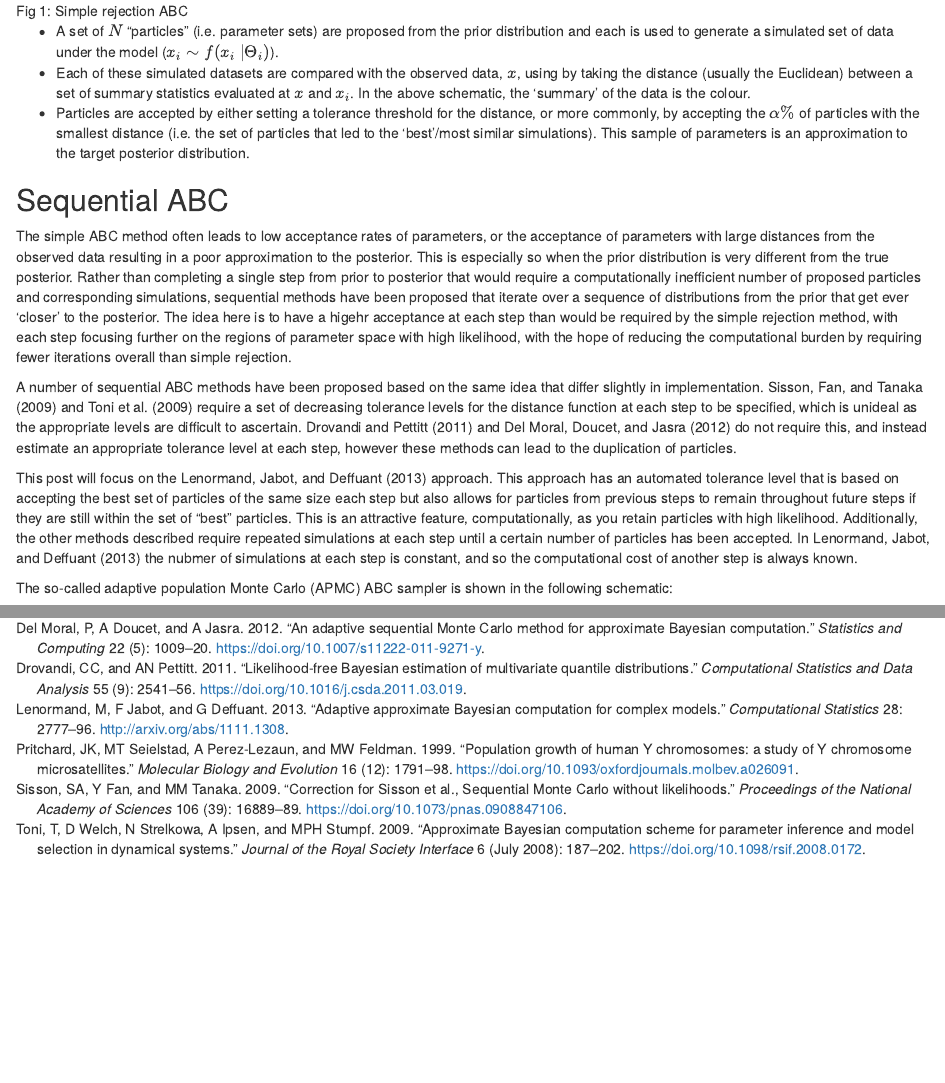
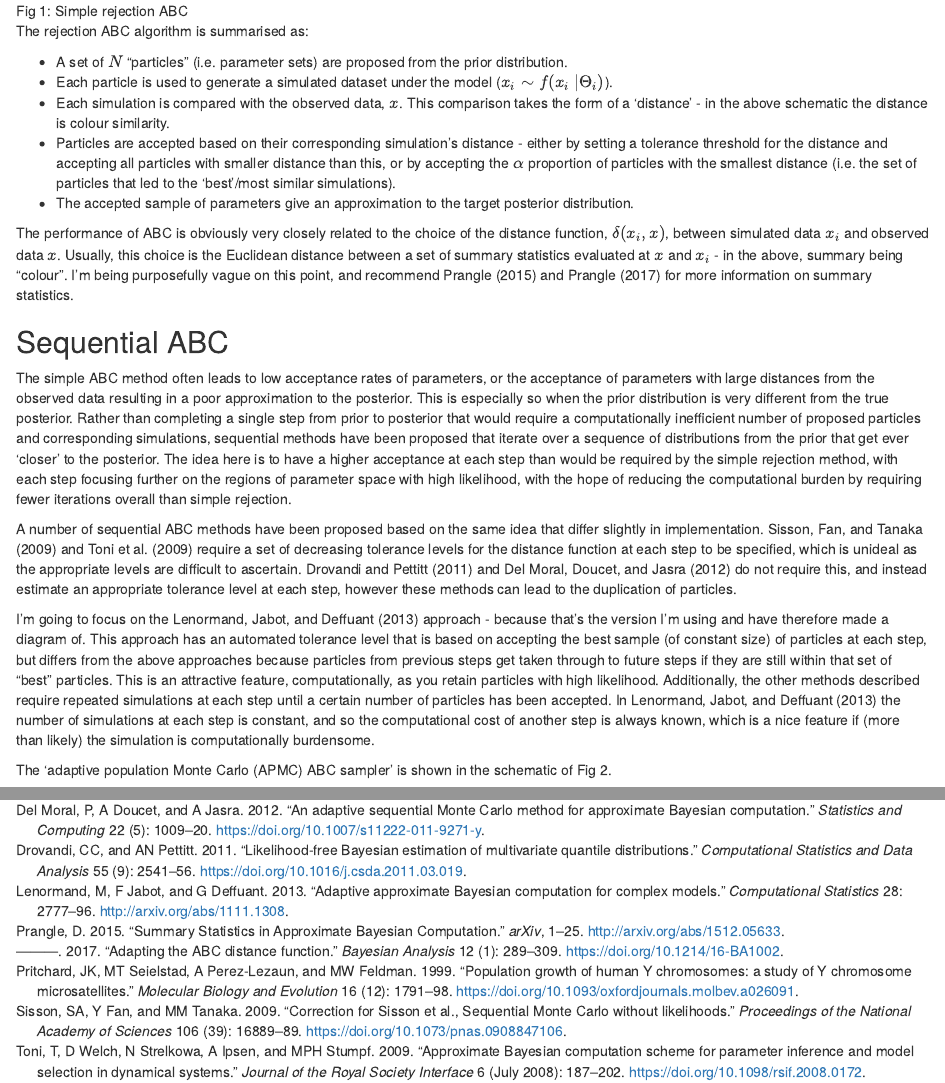
Before and after one commit to a-parton/personal-webpage, an R Markdown document (content/post/abc.Rmd): the page in a window 1100 px wide, from 360 px down, and a second part further down, joined at a grey line. Rendered offline with R 4.5, knitr and Pandoc, with nearby package versions.

Commit message:
update to abc post

```diff
--- a/content/post/abc.Rmd
+++ b/content/post/abc.Rmd
@@ -24,18 +24,25 @@ The simplest implementation of ABC is a rejection sampler [@Pritchard1999], with
 
 ![Fig 1: Simple rejection ABC](/post/Simple_ABC.png)
 
-- A set of $N$ "particles" (i.e. parameter sets) are proposed from the prior distribution and each is used to generate a simulated set of data under the model ($x_i \sim f(x_i~|\Theta_i)$).
-- Each of these simulated datasets are compared with the observed data, $x$, using by taking the distance (usually the Euclidean) between a set of summary statistics evaluated at $x$ and $x_i$. In the above schematic, the 'summary' of the data is the colour.
-- Particles are accepted by either setting a tolerance threshold for the distance, or more commonly, by accepting the $\alpha \%$ of particles with the smallest distance (i.e. the set of particles that led to the 'best'/most similar simulations). This sample of parameters is an approximation to the target posterior distribution.
+The rejection ABC algorithm is summarised as:
+
+- A set of $N$ "particles" (i.e. parameter sets) are proposed from the prior distribution.
+- Each particle is used to generate a simulated dataset under the model ($x_i \sim f(x_i~|\Theta_i)$).
+- Each simulation is compared with the observed data, $x$. This comparison takes the form of a 'distance' - in the above schematic the distance is colour similarity.
+- Particles are accepted based on their corresponding simulation's distance - either by setting a tolerance threshold for the distance and accepting all particles with smaller distance than this, or by accepting the $\alpha$ proportion of particles with the smallest distance (i.e. the set of particles that led to the 'best'/most similar simulations).
+- The accepted sample of parameters give an approximation to the target posterior distribution.
+
+The performance of ABC is obviously very closely related to the choice of the distance function, $\delta(x_i, x)$, between simulated data $x_i$ and observed data $x$. Usually, this choice is the Euclidean distance between a set of summary statistics evaluated at $x$ and $x_i$ - in the above, summary being "colour". I'm being purposefully vague on this point, and recommend @Prangle2015 and @Prangle2017 for more information on summary statistics.
 
 ## Sequential ABC
 
-The simple ABC method often leads to low acceptance rates of parameters, or the acceptance of parameters with large distances from the observed data resulting in a poor approximation to the posterior. This is especially so when the prior distribution is very different from the true posterior. Rather than completing a single step from prior to posterior that would require a computationally inefficient number of proposed particles and corresponding simulations, sequential methods have been proposed that iterate over a sequence of distributions from the prior that get ever 'closer' to the posterior. The idea here is to have a higehr acceptance at each step than would be required by the simple rejection method, with each step focusing further on the regions of parameter space with high likelihood, with the hope of reducing the computational burden by requiring fewer iterations overall than simple rejection.
+The simple ABC method often leads to low acceptance rates of parameters, or the acceptance of parameters with large distances from the observed data resulting in a poor approximation to the posterior. This is especially so when the prior distribution is very different from the true posterior. Rather than completing a single step from prior to posterior that would require a computationally inefficient number of proposed particles and corresponding simulations, sequential methods have been proposed that iterate over a sequence of distributions from the prior that get ever 'closer' to the posterior. The idea here is to have a higher acceptance at each step than would be required by the simple rejection method, with each step focusing further on the regions of parameter space with high likelihood, with the hope of reducing the computational burden by requiring fewer iterations overall than simple rejection.
 
 A number of sequential ABC methods have been proposed based on the same idea that differ slightly in implementation. @Sisson2009 and @Toni2009 require a set of decreasing tolerance levels for the distance function at each step to be specified, which is unideal as the appropriate levels are difficult to ascertain. @Drovandi2011 and @DelMoral2012 do not require this, and instead estimate an appropriate tolerance level at each step, however these methods can lead to the duplication of particles.
 
-This post will focus on the @Lenormand2013 approach. This approach has an automated tolerance level that is based on accepting the best set of particles of the same size each step but also allows for particles from previous steps to remain throughout future steps if they are still within the set of "best" particles. This is an attractive feature, computationally, as you retain particles with high likelihood. Additionally, the other methods described require repeated simulations at each step until a certain number of particles has been accepted. In @Lenormand2013 the nubmer of simulations at each step is constant, and so the computational cost of another step is always known.
+I'm going to focus on the @Lenormand2013 approach - because that's the version I'm using and have therefore made a diagram of. This approach has an automated tolerance level that is based on accepting the best sample (of constant size) of particles at each step, but differs from the above approaches because particles from previous steps get taken through to future steps if they are still within that set of "best" particles. This is an attractive feature, computationally, as you retain particles with high likelihood. Additionally, the other methods described require repeated simulations at each step until a certain number of particles has been accepted. In @Lenormand2013 the
+number of simulations at each step is constant, and so the computational cost of another step is always known, which is a nice feature if (more than likely) the simulation is computationally burdensome.
 
-The so-called adaptive population Monte Carlo (APMC) ABC sampler is shown in the following schematic:
+The 'adaptive population Monte Carlo (APMC) ABC sampler' is shown in the schematic of Fig 2.
 
 ![Fig 2: Sequential ABC](/post/APMC-ABC.png)
--- a/content/post/abc_bib.bib
+++ b/content/post/abc_bib.bib
@@ -82,3 +82,22 @@ url = {http://dx.doi.org/10.1016/j.csda.2011.03.019},
 volume = {55},
 year = {2011}
 }
+
+@article{Prangle2015,
+archivePrefix = {arXiv},
+arxivId = {1512.05633},
+author = {Prangle, D},
+eprint = {1512.05633},
+file = {:Users/alisonparton/Documents/Literature/Prangle{\_}2015.pdf:pdf},
+journal = {arXiv},
+pages = {1--25},
+title = {{Summary Statistics in Approximate Bayesian Computation}},
+url = {http://arxiv.org/abs/1512.05633},
+year = {2015}
+}
+
+@article{Prangle2017,
+archivePrefix = {arXiv},
+arxivId = {1507.00874},
+author = {Prangle, D},
+doi = {10.1214/16-BA1002},
@@ -84,0 +107,9 @@ year = {2011}
+journal = {Bayesian Analysis},
+keywords = {Lotka?Volterra,distributions,likelihood-free inference,lotka,population Monte Carlo,population monte carlo,quantile,quantile distributions,volterra},
+number = {1},
+pages = {289--309},
+title = {{Adapting the ABC distance function}},
+url = {http://arxiv.org/abs/1507.00874},
+volume = {12},
+year = {2017}
+}
```
Also changed, not shown: content/post/abc.html, static/post/2015-07-23-r-rmarkdown_files/figure-html/pie-1.png, content/post/abc.Rmd (4 more changed lines), content/post/abc_bib.bib (3 more changed lines), 2 other files.
